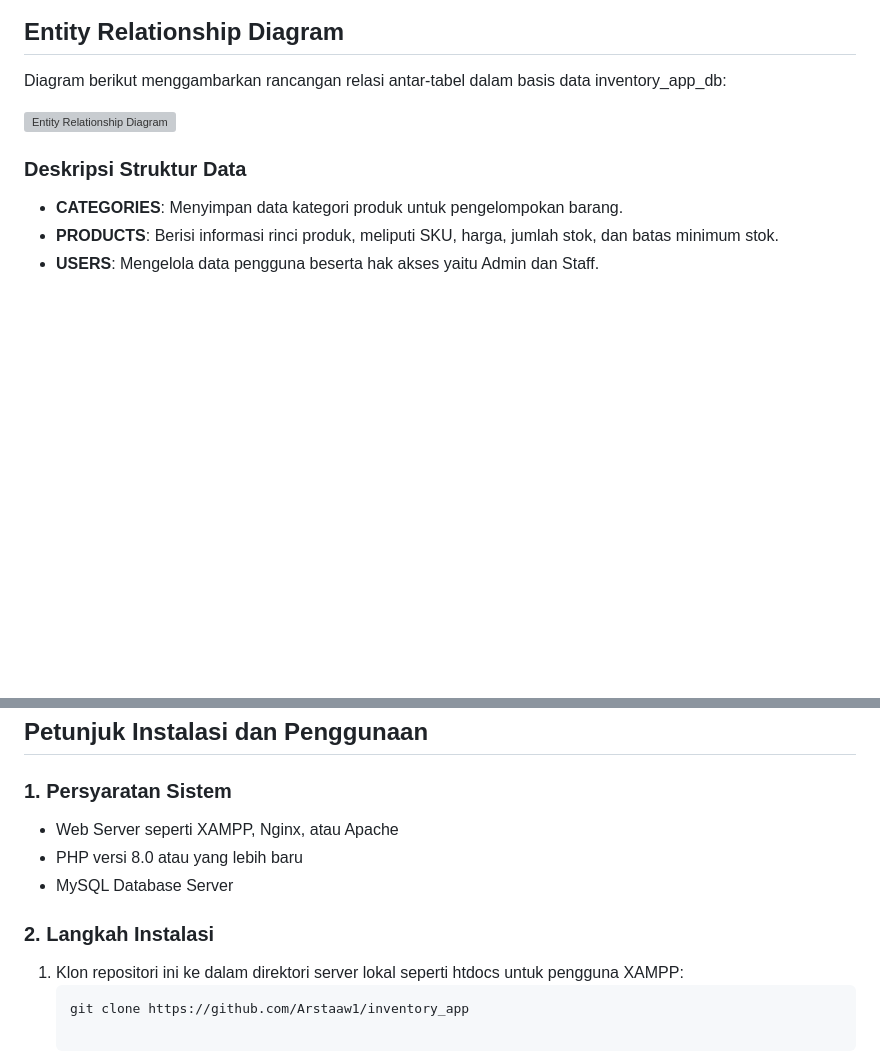
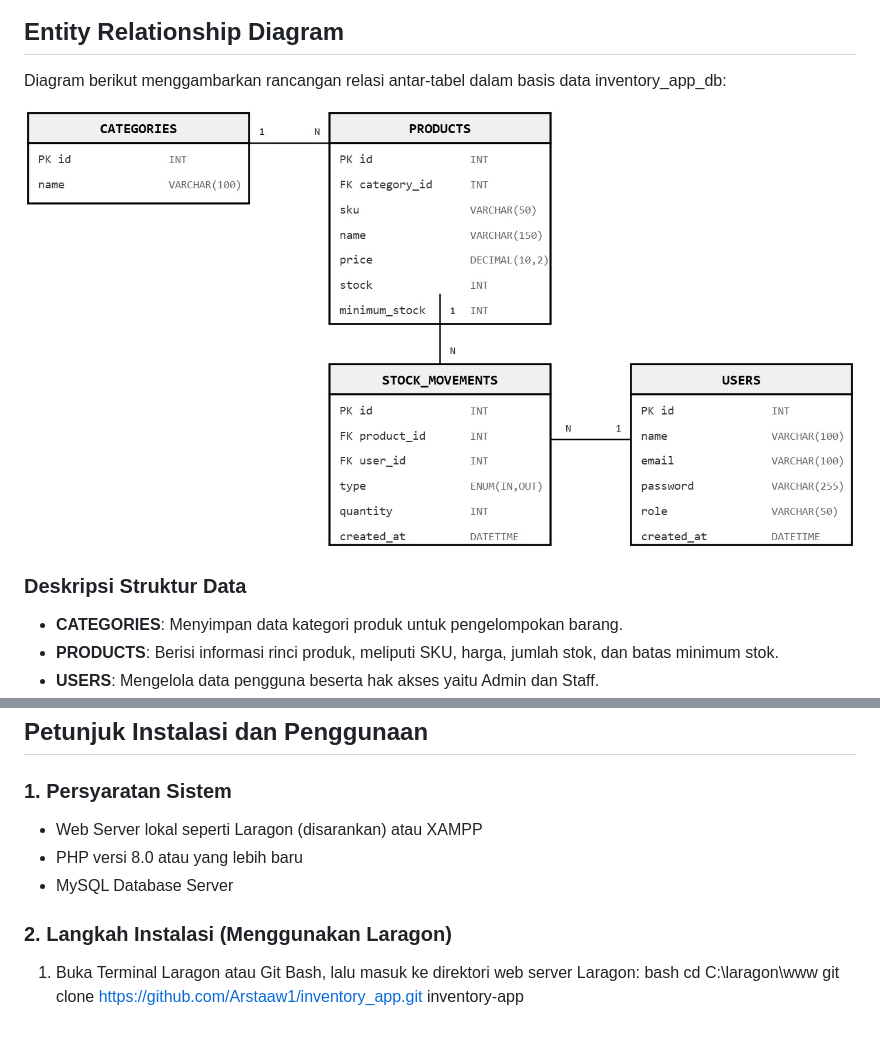
Before and after one commit to Arstaaw1/inventory_app, a Markdown page: readme.md, 2 parts joined by grey strips. Drawn GitHub-style; blank space fills up the shorter version; grey boxes are pictures that could not be loaded.

Commit message:
Docs: Complete README installation steps

````diff
--- a/readme.md
+++ b/readme.md
@@ -8,7 +8,7 @@ Sistem Informasi Manajemen Inventaris dan Transaksi Stok berbasis web untuk meng
 
 Diagram berikut menggambarkan rancangan relasi antar-tabel dalam basis data inventory_app_db:
 
-![Entity Relationship Diagram](assets/img/erd.png)
+![Entity Relationship Diagram](assets/erd.png)
 
 ### Deskripsi Struktur Data
 - **CATEGORIES**: Menyimpan data kategori produk untuk pengelompokan barang.
@@ -98,11 +98,12 @@ Berikut adalah panduan singkat cara menjelajahi dan menggunakan fitur aplikasi m
 ## Petunjuk Instalasi dan Penggunaan
 
 ### 1. Persyaratan Sistem
-- Web Server seperti XAMPP, Nginx, atau Apache
+- Web Server lokal seperti Laragon (disarankan) atau XAMPP
 - PHP versi 8.0 atau yang lebih baru
 - MySQL Database Server
 
-### 2. Langkah Instalasi
-1. Klon repositori ini ke dalam direktori server lokal seperti htdocs untuk pengguna XAMPP:
-   ```bash
-   git clone https://github.com/Arstaaw1/inventory_app
+### 2. Langkah Instalasi (Menggunakan Laragon)
+1. Buka Terminal Laragon atau Git Bash, lalu masuk ke direktori web server Laragon:
+   bash
+   cd C:\laragon\www
+   git clone https://github.com/Arstaaw1/inventory_app.git inventory-app
````
Also changed, not shown: other parts of readme.md (+4 -4 lines).
